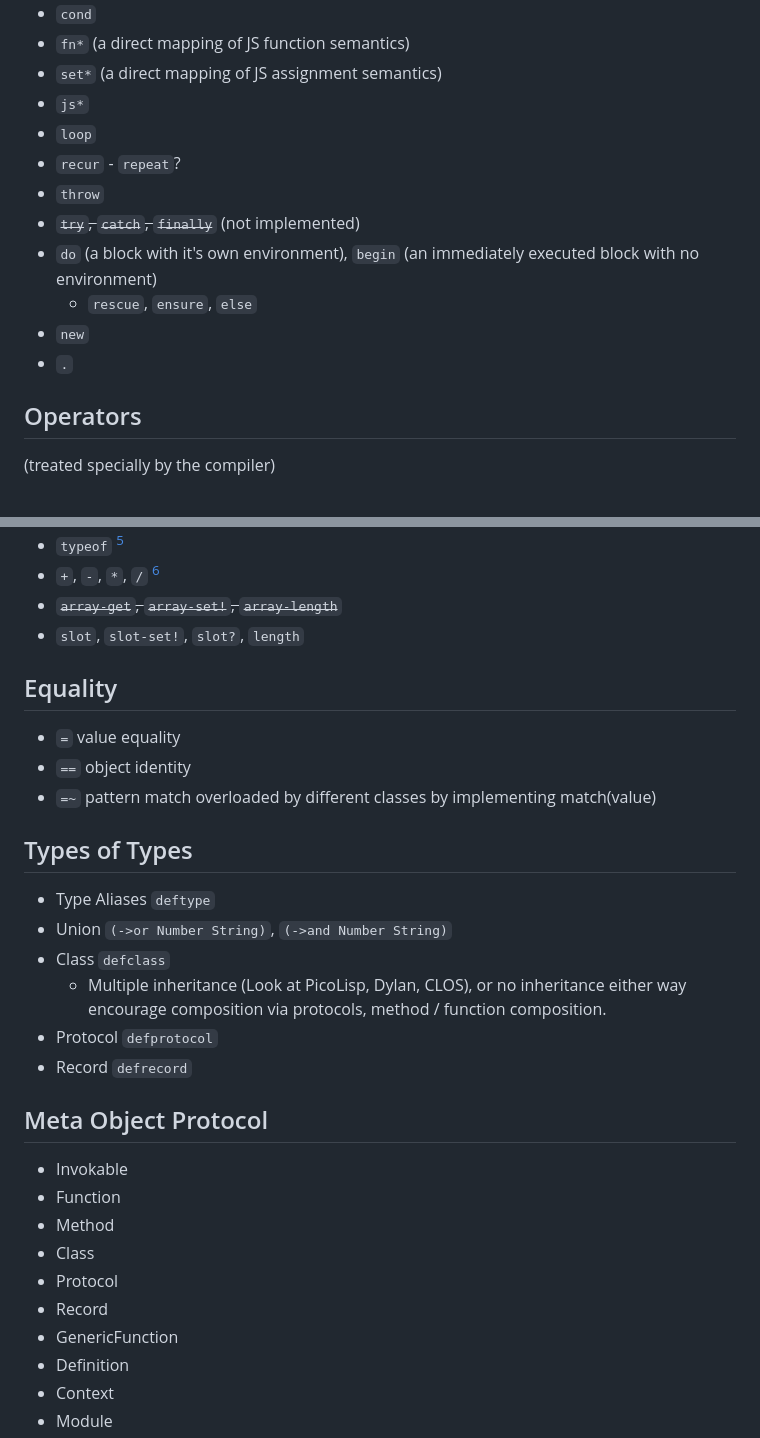
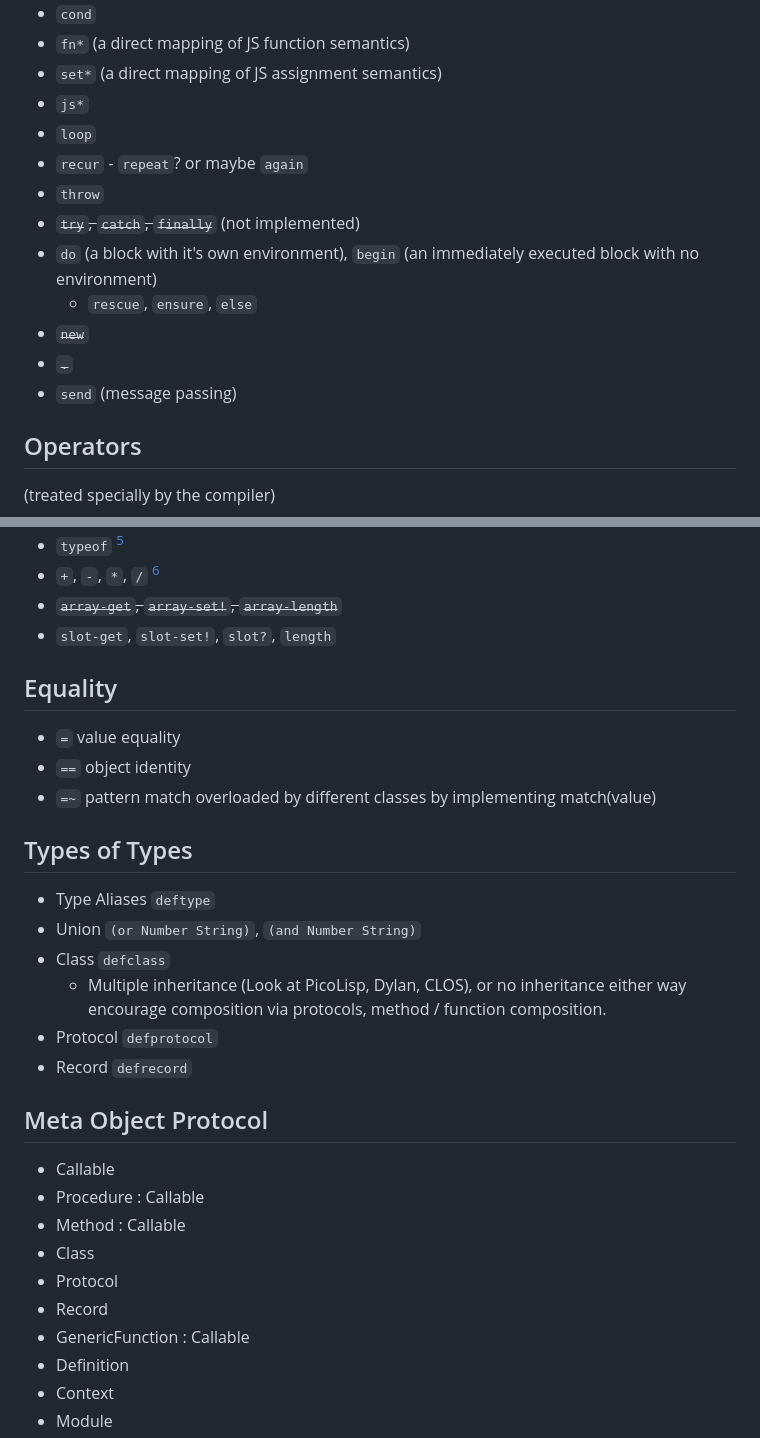
Before and after one commit to delonnewman/wonderscript-alpha, a Markdown page: README.md, 2 parts joined by grey strips. GitHub-like rendering.

```diff
--- a/README.md
+++ b/README.md
@@ -26,13 +26,14 @@ user> (reduce + (range 10))
 - `set*` (a direct mapping of JS assignment semantics)
 - `js*`
 - `loop`
-- `recur` - `repeat`?
+- `recur` - `repeat`? or maybe `again`
 - `throw`
 - ~~`try`, `catch`, `finally`~~ (not implemented)
 - `do` (a block with it's own environment), `begin` (an immediately executed block with no environment)
   - `rescue`, `ensure`, `else`
-- `new`
-- `.`
+- ~~`new`~~
+- ~~`.`~~
+- `send` (message passing)
 
 ## Operators
 
@@ -53,7 +54,7 @@ that can also (optionally) be used as functions.
 - `typeof` [^1]
 - `+`, `-`, `*`, `/` [^1]
 - ~~`array-get`, `array-set!`, `array-length`~~
-- `slot`, `slot-set!`, `slot?`, `length`
+- `slot-get`, `slot-set!`, `slot?`, `length`
 
 [^1]: Paired with a function equivalent.
 
@@ -66,7 +67,7 @@ that can also (optionally) be used as functions.
 ## Types of Types
 
 - Type Aliases `deftype`
-- Union `(->or Number String)`, `(->and Number String)`
+- Union `(or Number String)`, `(and Number String)`
 - Class `defclass`
   - Multiple inheritance (Look at PicoLisp, Dylan, CLOS), or no inheritance
     either way encourage composition via protocols, method / function composition.
@@ -75,13 +76,13 @@ that can also (optionally) be used as functions.
 
 ## Meta Object Protocol
 
-- Invokable
-- Function
-- Method
+- Callable
+- Procedure : Callable
+- Method : Callable
 - Class
 - Protocol
 - Record
-- GenericFunction
+- GenericFunction : Callable
 - Definition
 - Context
 - Module
```
